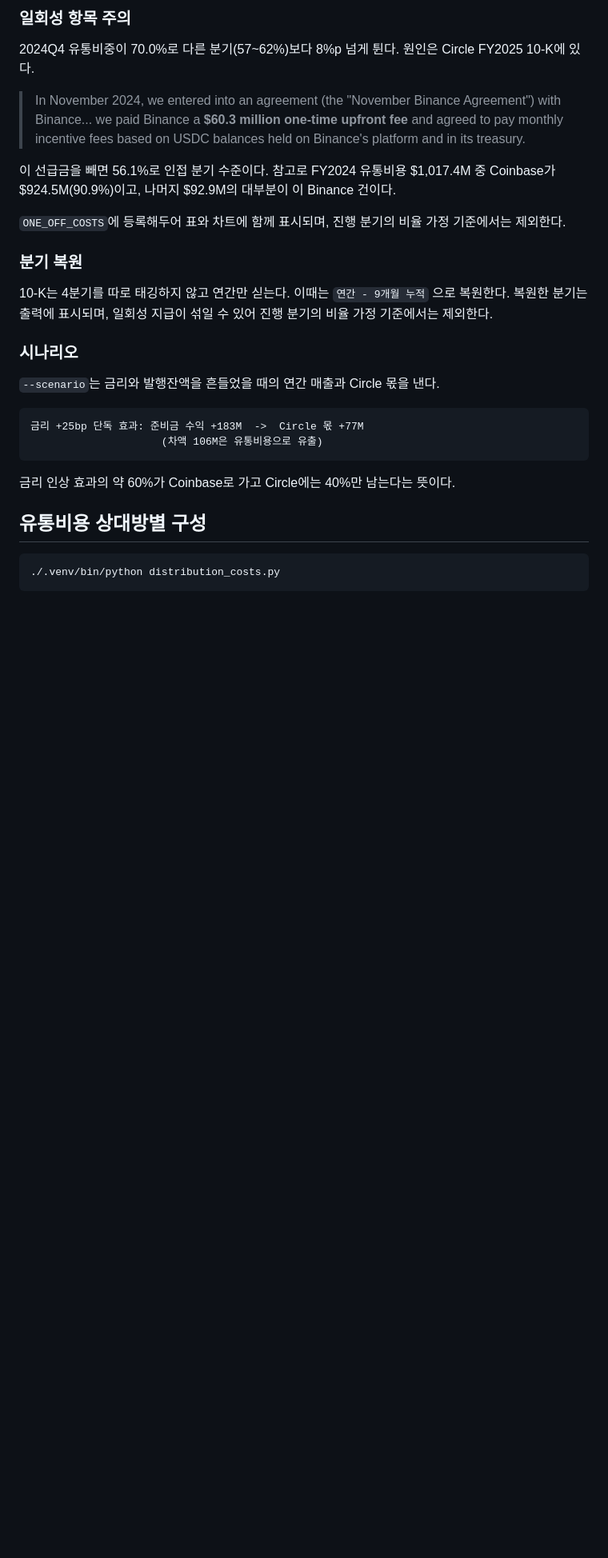
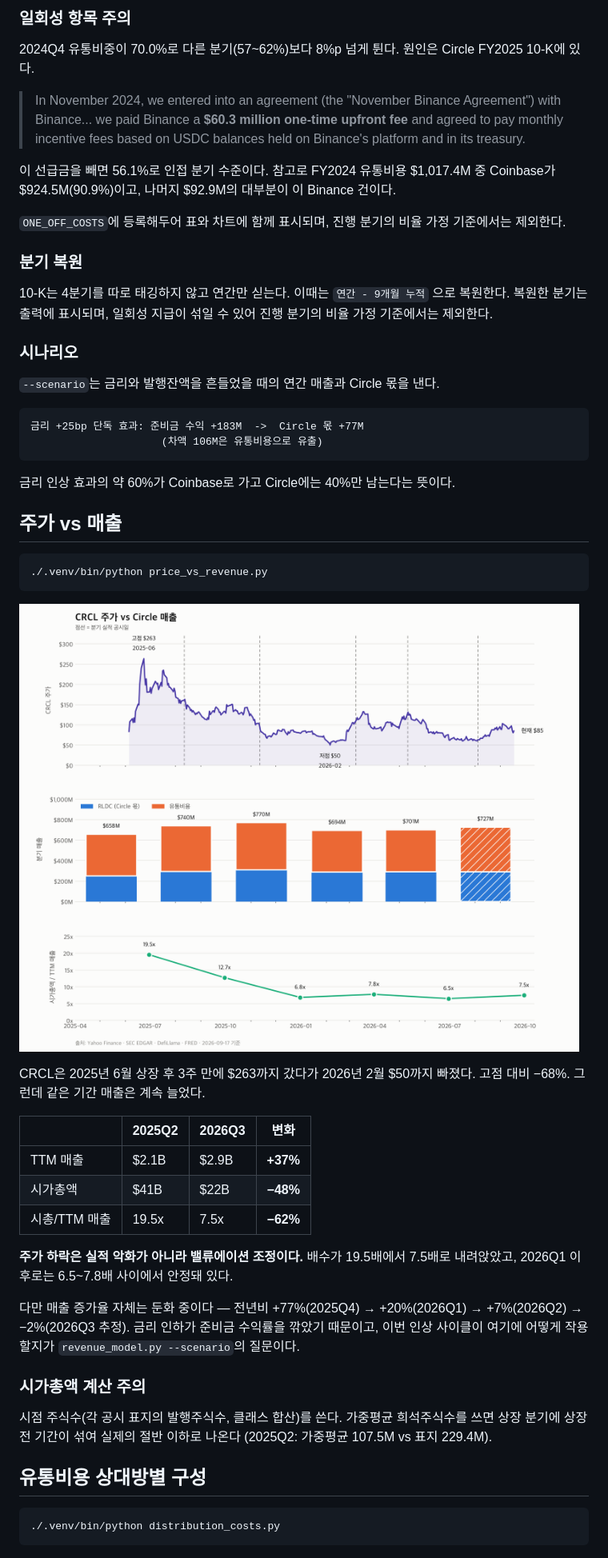
Before and after one commit to gwonyongjin94-ui/Circle-Revenue-structure, a Markdown page: README.md, the part around one of its changes. Shown at 80% size. Drawn GitHub-style; pictures changed too: assets/price_vs_revenue.png (added); blank space fills up the shorter version.

````diff
--- a/README.md
+++ b/README.md
@@ -137,6 +137,37 @@ Binance 건이다.
 ```
 
 금리 인상 효과의 약 60%가 Coinbase로 가고 Circle에는 40%만 남는다는 뜻이다.
+
+## 주가 vs 매출
+
+```bash
+./.venv/bin/python price_vs_revenue.py
+```
+
+![주가 vs 매출](assets/price_vs_revenue.png)
+
+CRCL은 2025년 6월 상장 후 3주 만에 $263까지 갔다가 2026년 2월 $50까지 빠졌다.
+고점 대비 −68%. 그런데 같은 기간 매출은 계속 늘었다.
+
+| | 2025Q2 | 2026Q3 | 변화 |
+|---|---|---|---|
+| TTM 매출 | $2.1B | $2.9B | **+37%** |
+| 시가총액 | $41B | $22B | **−48%** |
+| 시총/TTM 매출 | 19.5x | 7.5x | **−62%** |
+
+**주가 하락은 실적 악화가 아니라 밸류에이션 조정이다.** 배수가 19.5배에서
+7.5배로 내려앉았고, 2026Q1 이후로는 6.5~7.8배 사이에서 안정돼 있다.
+
+다만 매출 증가율 자체는 둔화 중이다 — 전년비 +77%(2025Q4) → +20%(2026Q1)
+→ +7%(2026Q2) → −2%(2026Q3 추정). 금리 인하가 준비금 수익률을 깎았기 때문이고,
+이번 인상 사이클이 여기에 어떻게 작용할지가 `revenue_model.py --scenario`의
+질문이다.
+
+### 시가총액 계산 주의
+
+시점 주식수(각 공시 표지의 발행주식수, 클래스 합산)를 쓴다. 가중평균
+희석주식수를 쓰면 상장 분기에 상장 전 기간이 섞여 실제의 절반 이하로 나온다
+(2025Q2: 가중평균 107.5M vs 표지 229.4M).
 
 ## 유통비용 상대방별 구성
 
````
Also changed, not shown: other parts of README.md (+4 -0 lines), 2 other files.
